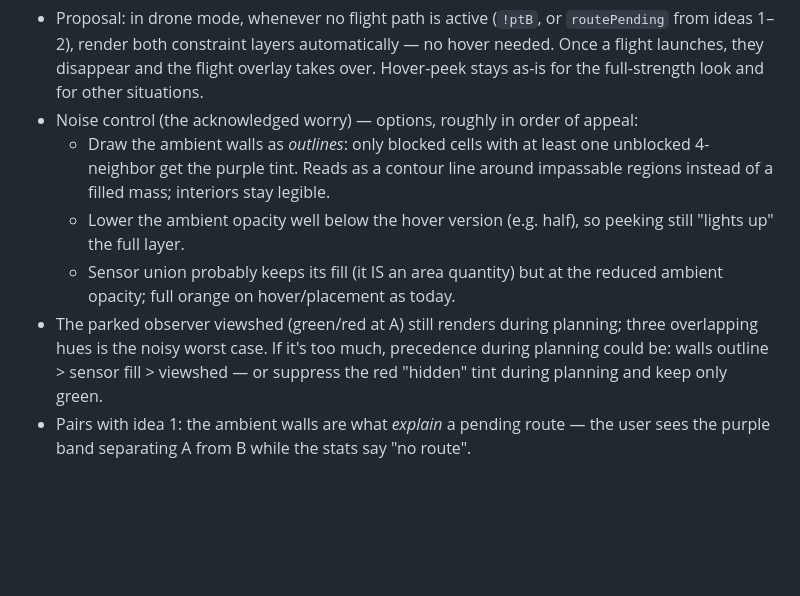
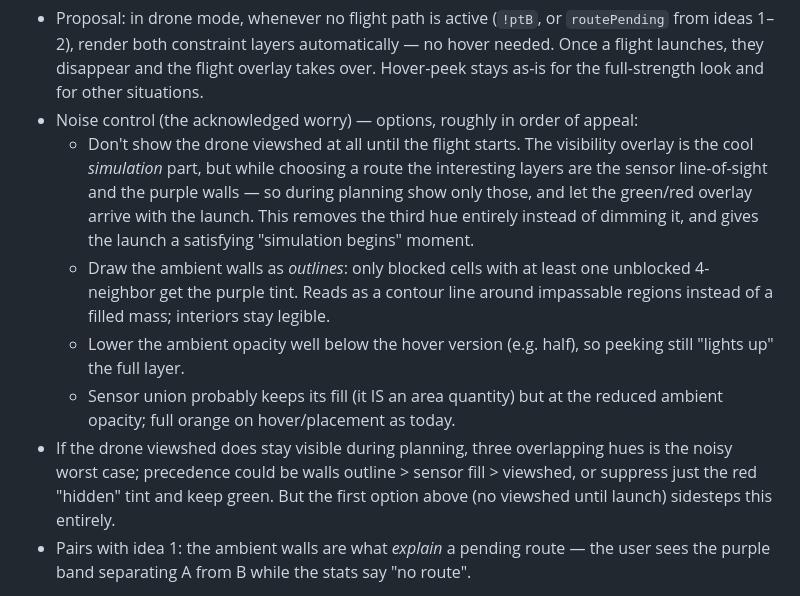
Before and after one commit to tapiokdev/viewshed-sandbox, a Markdown page: IDEAS.md, the part around the change. GitHub-like rendering; blank space fills up the shorter version.

Commit message:
IDEAS.md: option to hide the drone viewshed entirely while planning
During route planning the sensor line-of-sight and ceiling walls are
the interesting layers; the visibility overlay is the simulation
payoff and can arrive with the launch. Listed first among the idea-3
noise-control options since it removes the third hue outright.

Co-Authored-By: Claude Fable 5 <noreply@anthropic.com>

```diff
--- a/IDEAS.md
+++ b/IDEAS.md
@@ -66,6 +66,12 @@ thinking about where to fly.
   overlay takes over. Hover-peek stays as-is for the full-strength look and for
   other situations.
 - Noise control (the acknowledged worry) — options, roughly in order of appeal:
+  - Don't show the drone viewshed at all until the flight starts. The
+    visibility overlay is the cool *simulation* part, but while choosing a
+    route the interesting layers are the sensor line-of-sight and the purple
+    walls — so during planning show only those, and let the green/red overlay
+    arrive with the launch. This removes the third hue entirely instead of
+    dimming it, and gives the launch a satisfying "simulation begins" moment.
   - Draw the ambient walls as *outlines*: only blocked cells with at least one
     unblocked 4-neighbor get the purple tint. Reads as a contour line around
     impassable regions instead of a filled mass; interiors stay legible.
@@ -73,10 +79,10 @@ thinking about where to fly.
     peeking still "lights up" the full layer.
   - Sensor union probably keeps its fill (it IS an area quantity) but at the
     reduced ambient opacity; full orange on hover/placement as today.
-- The parked observer viewshed (green/red at A) still renders during planning;
-  three overlapping hues is the noisy worst case. If it's too much, precedence
-  during planning could be: walls outline > sensor fill > viewshed — or suppress
-  the red "hidden" tint during planning and keep only green.
+- If the drone viewshed does stay visible during planning, three overlapping
+  hues is the noisy worst case; precedence could be walls outline > sensor
+  fill > viewshed, or suppress just the red "hidden" tint and keep green. But
+  the first option above (no viewshed until launch) sidesteps this entirely.
 - Pairs with idea 1: the ambient walls are what *explain* a pending route — the
   user sees the purple band separating A from B while the stats say "no route".
 
```
